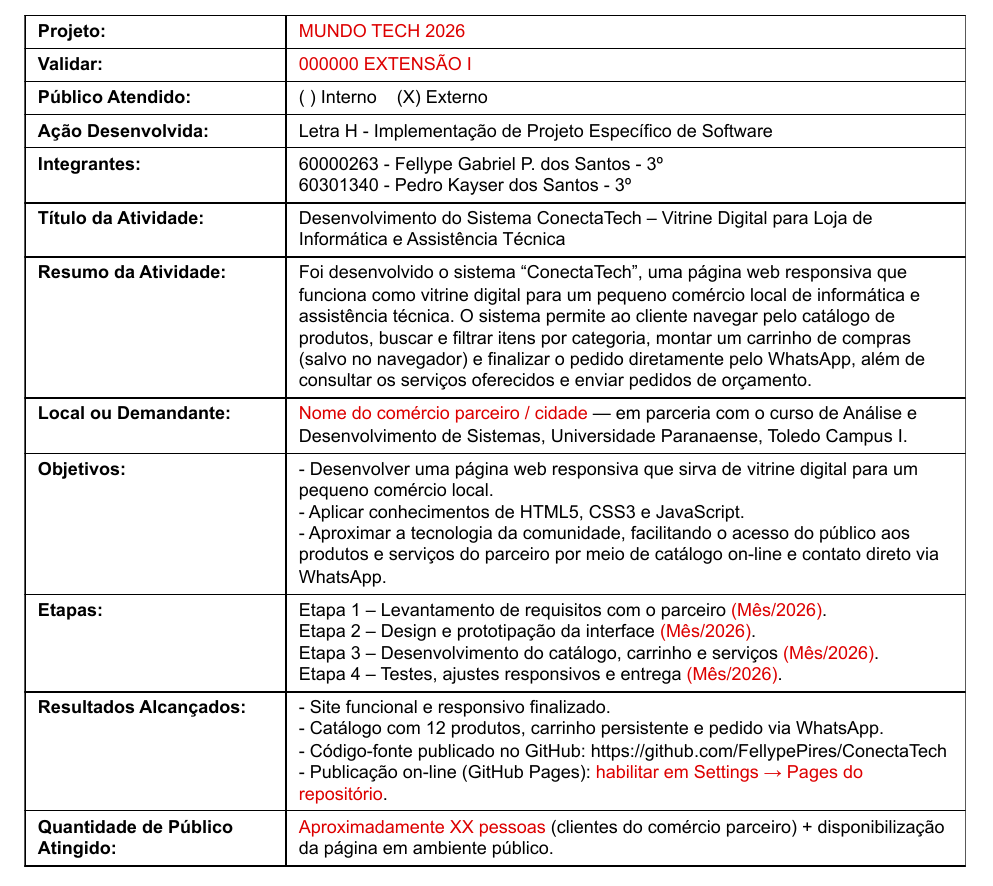
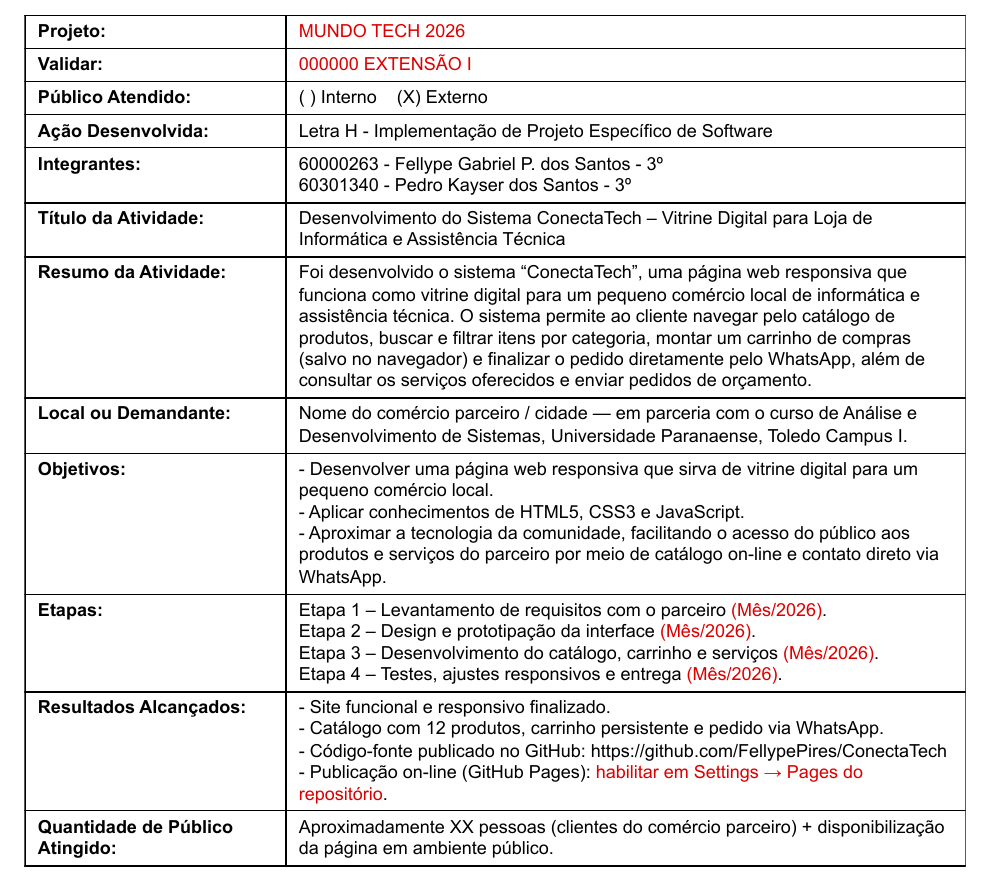
Before and after one commit to FellypePires/ConectaTech, a LaTeX document (acex/main.tex): part of page 1 of 6, cut so that both start at the same text. The pictures show the PDF file acex/ConectaTech-ACEX.pdf that the author committed with the source.

Commit message:
Documentacao: remove marcacao vermelha de Local/Demandante e Publico Atingido

```diff
--- a/acex/main.tex
+++ b/acex/main.tex
@@ -92,7 +92,7 @@
 \hline
 \textbf{Resumo da Atividade:} & Foi desenvolvido o sistema ``ConectaTech'', uma página web responsiva que funciona como vitrine digital para um pequeno comércio local de informática e assistência técnica. O sistema permite ao cliente navegar pelo catálogo de produtos, buscar e filtrar itens por categoria, montar um carrinho de compras (salvo no navegador) e finalizar o pedido diretamente pelo WhatsApp, além de consultar os serviços oferecidos e enviar pedidos de orçamento. \\
 \hline
-\textbf{Local ou Demandante:} & \textcolor{red}{Nome do comércio parceiro / cidade} -- em parceria com o curso de Análise e Desenvolvimento de Sistemas, Universidade Paranaense, Toledo Campus I. \\
+\textbf{Local ou Demandante:} & Nome do comércio parceiro / cidade -- em parceria com o curso de Análise e Desenvolvimento de Sistemas, Universidade Paranaense, Toledo Campus I. \\
 \hline
 \textbf{Objetivos:} & - Desenvolver uma página web responsiva que sirva de vitrine digital para um pequeno comércio local.
 - Aplicar conhecimentos de HTML5, CSS3 e JavaScript.
@@ -108,7 +108,7 @@ Etapa 4 -- Testes, ajustes responsivos e entrega \textcolor{red}{(Mês/2026)}. \
 - Código-fonte publicado no GitHub: \url{https://github.com/FellypePires/ConectaTech}.
 - Publicação on-line (GitHub Pages): \textcolor{red}{habilitar em Settings -> Pages}. \\
 \hline
-\textbf{Quantidade de Público Atingido:} & \textcolor{red}{Aproximadamente XX pessoas} (clientes do comércio parceiro) + disponibilização da página em ambiente público. \\
+\textbf{Quantidade de Público Atingido:} & Aproximadamente XX pessoas (clientes do comércio parceiro) + disponibilização da página em ambiente público. \\
 \hline
 \end{tabularx}
 
```
Also changed, not shown: acex/ConectaTech-ACEX.pdf, 1 other file.
